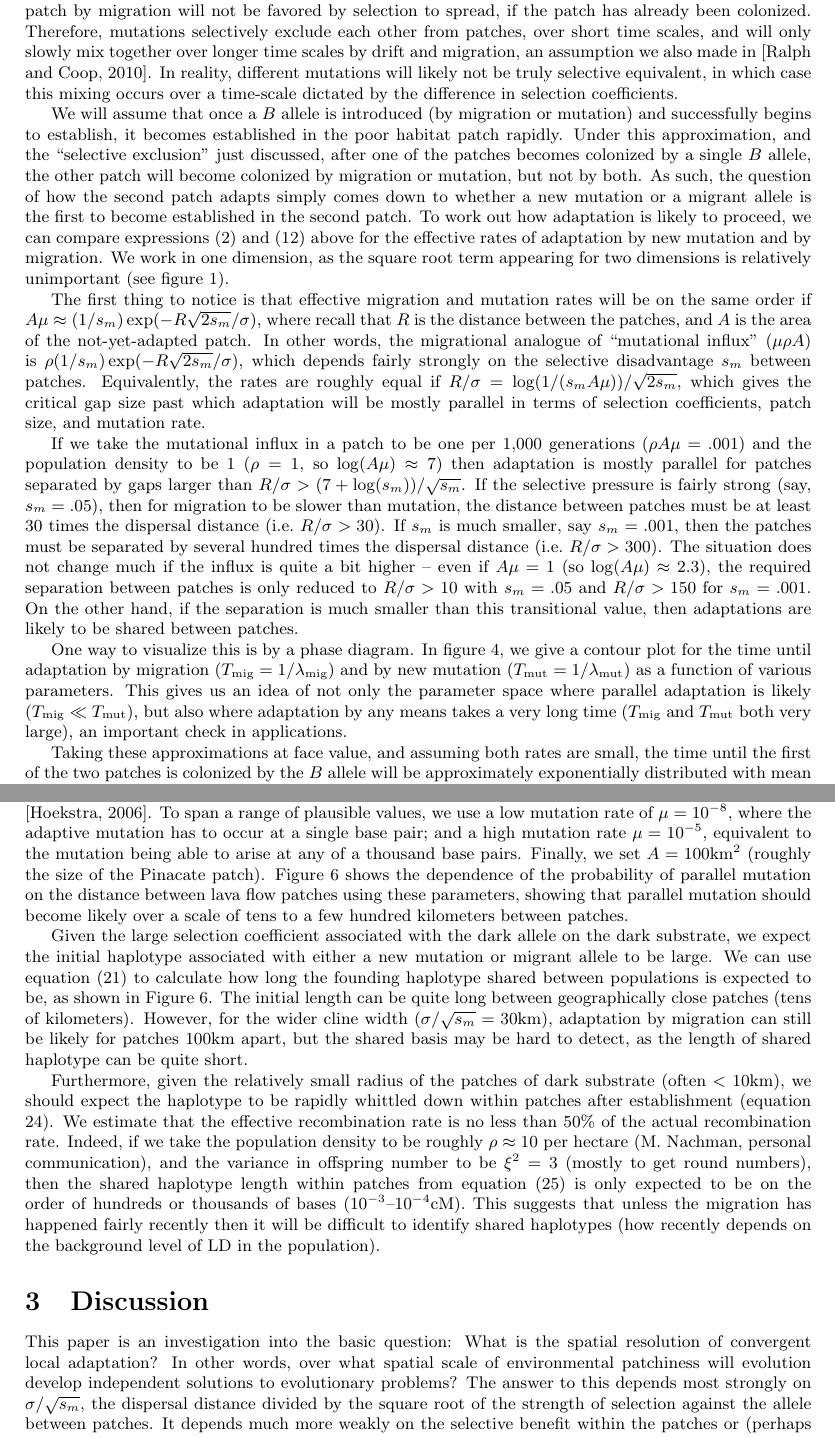
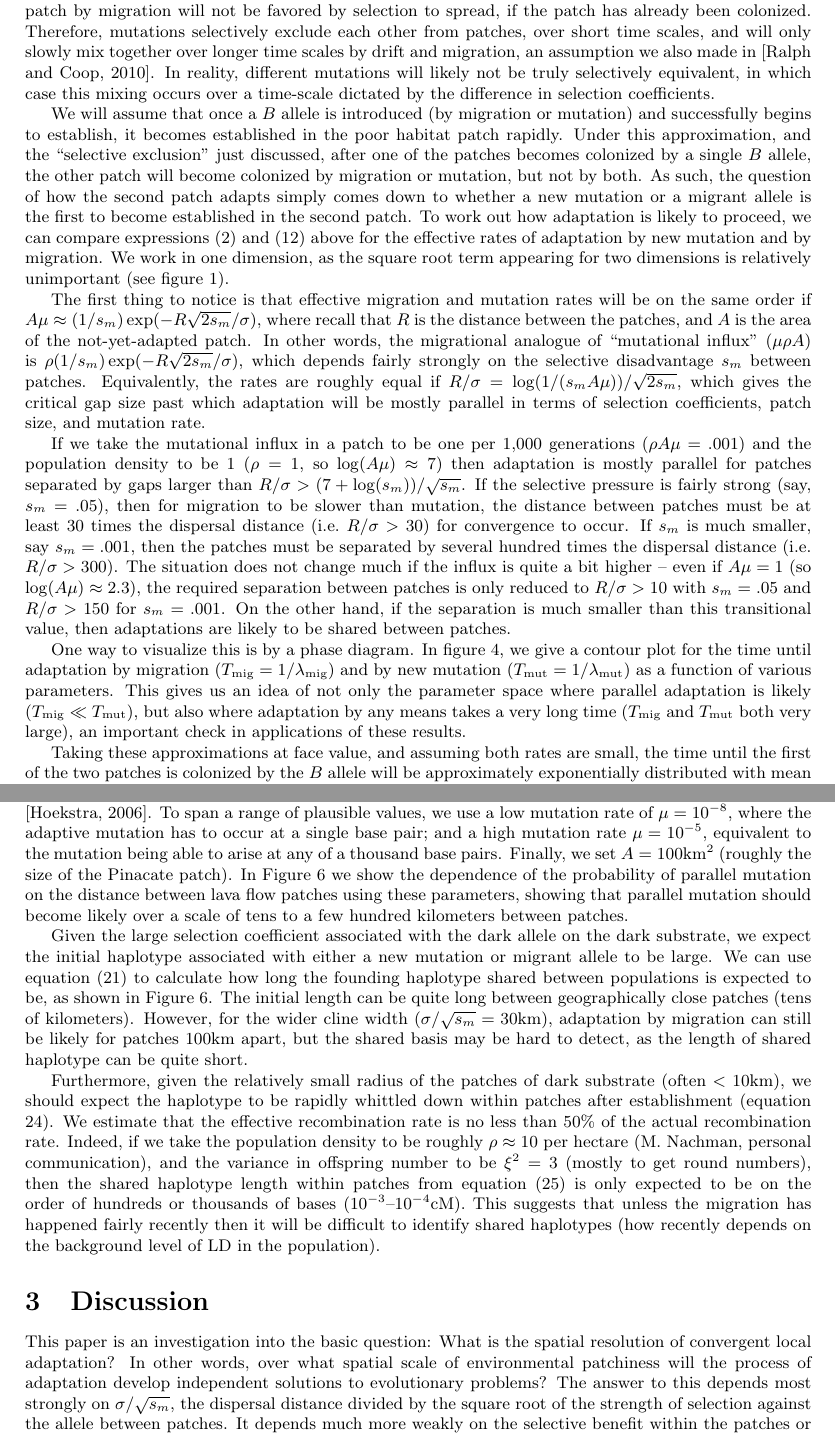
Before and after one commit to petrelharp/spatial_selection, a LaTeX document (patchy-selection-paper.tex): two parts of pages 9 and 15 of 28, joined at a grey line, cut so that both start at the same text. Compiled offline with pdfLaTeX.

Commit message:
made gid's changes

```diff
--- a/patchy-selection-paper.tex
+++ b/patchy-selection-paper.tex
@@ -661,7 +661,7 @@ if the patch has already been colonized.
 Therefore, mutations selectively exclude each other from patches, over short time scales,
 and will only slowly mix together over longer time scales by drift and migration,
 an assumption we also made in \citep{ralph2010parallel}.
-In reality, different mutations will likely not be truly selective equivalent,
+In reality, different mutations will likely not be truly selectively equivalent,
 in which case this mixing occurs over a time-scale dictated by the difference in selection coefficients.
 
 We will assume that once a $B$ allele is introduced (by migration or mutation) and successfully begins to establish,
@@ -701,7 +701,8 @@ and the population density to be 1 ($\rho =1$, so $\log(A\mu)\approx 7$)
 then adaptation is mostly parallel for patches separated by gaps larger than $R/\sigma > (7+\log(s_m))/\sqrt{s_m}$.
 If the selective pressure is fairly strong (say, $s_m=.05$),
 then for migration to be slower than mutation,
-the distance between patches must be at least 30 times the dispersal distance (i.e.\ $R/\sigma > 30$).
+the distance between patches must be at least 30 times the dispersal
+distance (i.e.\ $R/\sigma > 30$) for convergence to occur.
 If $s_m$ is much smaller, say $s_m = .001$,
 then the patches must be separated by several hundred times the dispersal distance (i.e.\ $R/\sigma > 300$).
 The situation does not change much if the influx is quite a bit higher -- even if $A \mu = 1$ (so $\log(A\mu) \approx 2.3$),
@@ -715,7 +716,7 @@ we give a contour plot for the time until adaptation by migration ($\Tmig = 1/\m
 as a function of various parameters.
 This gives us an idea of not only the parameter space where parallel adaptation is likely ($\Tmig \ll \Tmut$),
 but also where adaptation by any means takes a very long time ($\Tmig$ and $\Tmut$ both very large),
-an important check in applications.
+an important check in applications of these results.
 
 \begin{figure}[ht]
   \begin{center}
@@ -1211,8 +1212,9 @@ To span a range of plausible values, we use a low mutation rate of $\mu= 10^{-8}
 where the adaptive mutation has to occur at a single base pair;
 and a high mutation rate $\mu= 10^{-5}$, equivalent to the mutation
 being able to arise at any of a thousand base pairs.
-Finally, we set $A=100\text{km}^2$ (roughly the size of the Pinacate patch).
-Figure~\ref{fig:mice_prob_parallel} shows the dependence of the probability
+Finally, we set $A=100\text{km}^2$ (roughly the size of the Pinacate
+patch). In
+Figure~\ref{fig:mice_prob_parallel} we show the dependence of the probability
 of parallel mutation on the distance between lava flow patches using these parameters,
 showing that parallel mutation should become
 likely over a scale of tens to a few hundred kilometers between patches.
@@ -1250,7 +1252,8 @@ then it will be difficult to identify shared haplotypes
 This paper is an investigation into the basic question:
 What is the spatial resolution of convergent local adaptation?
 In other words,
-over what spatial scale of environmental patchiness will evolution develop independent solutions to evolutionary problems?
+over what spatial scale of environmental patchiness will the process
+of adaptation develop independent solutions to evolutionary problems?
 The answer to this depends most strongly on $\sigma/\sqrt{s_m}$,
 the dispersal distance divided by the square root of the strength of selection against the allele between patches.
 It depends much more weakly on the
```
Also changed, not shown: standing-variation-paper.tex (+1 -1 lines), patchy-selection-paper.tex (16 more changed lines).
